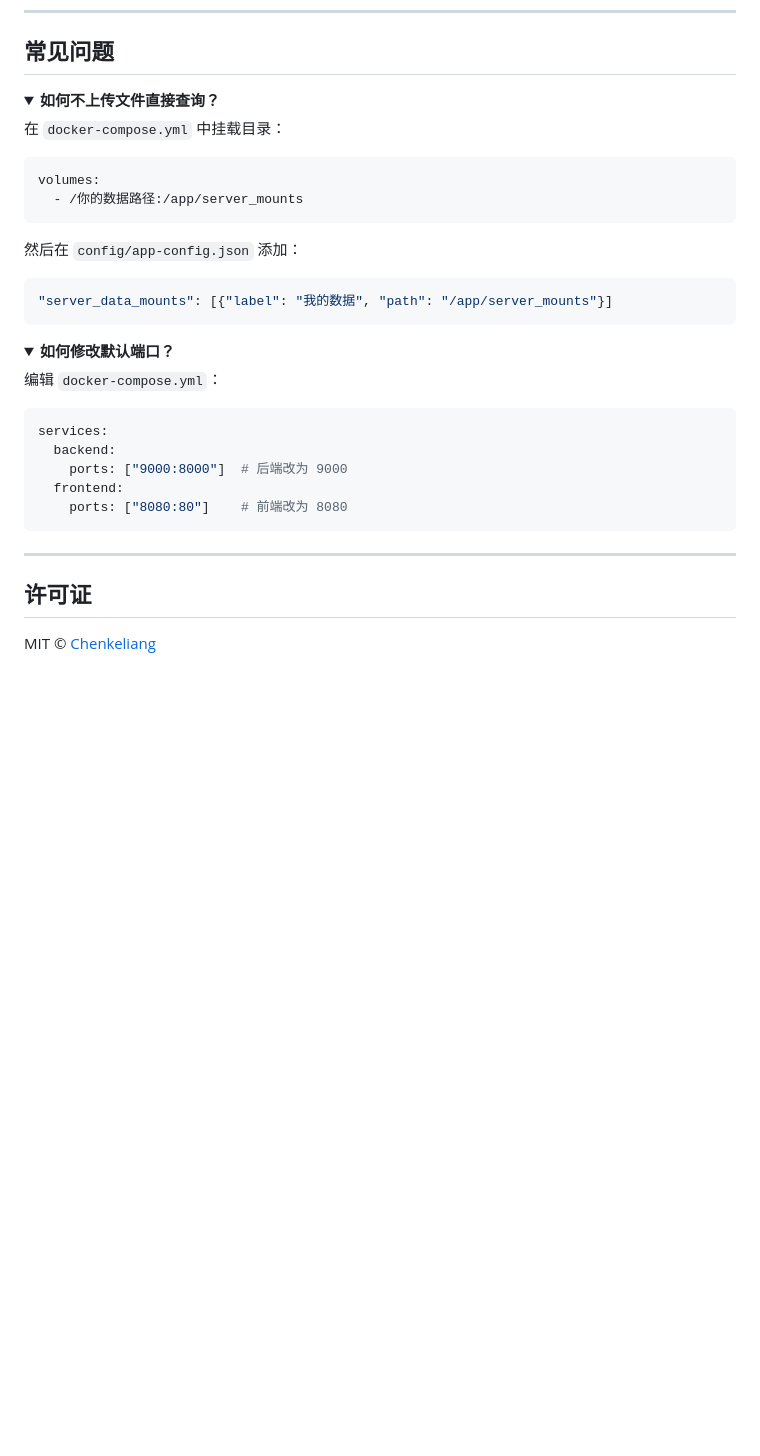
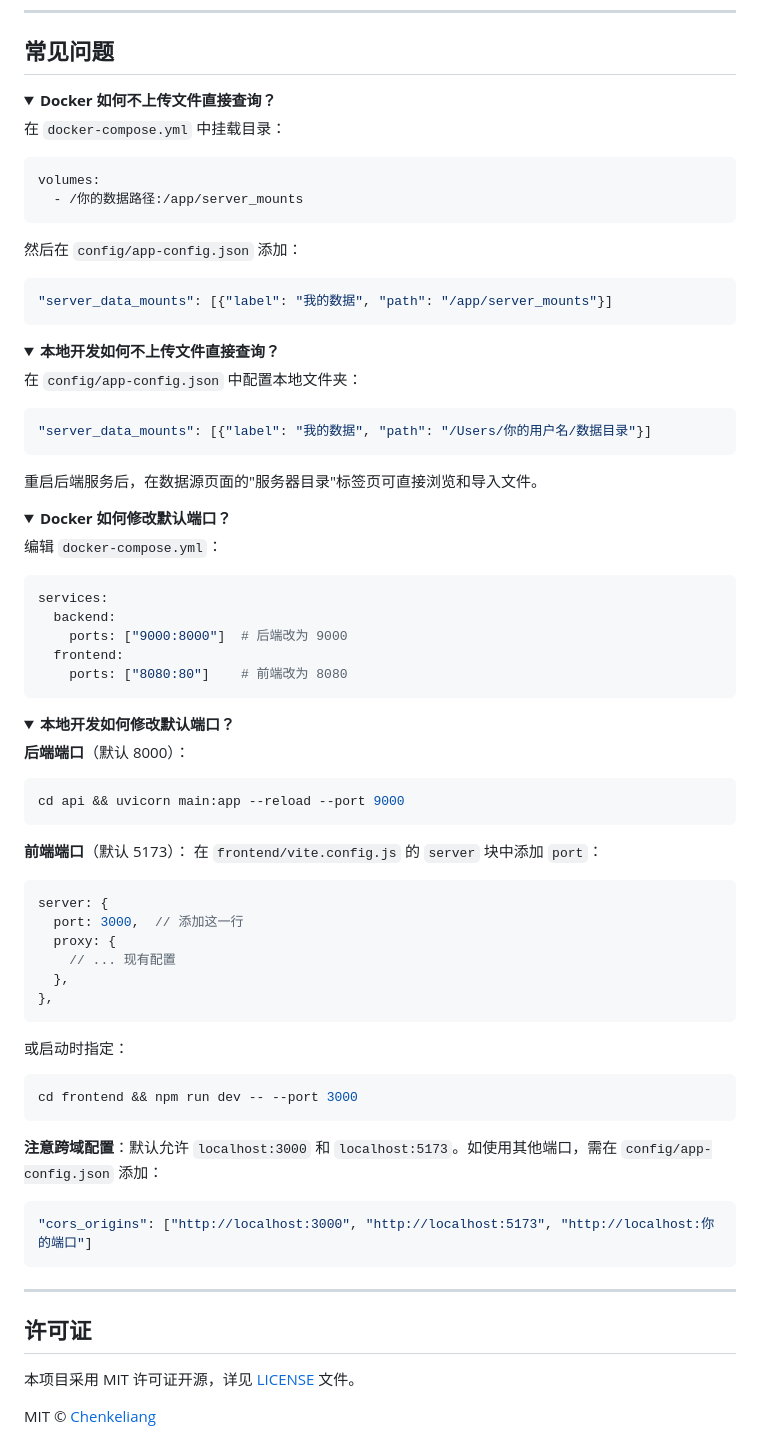
Before and after one commit to Chenkeliang/duckdb-query, a Markdown page: README_zh.md, the part around one of its changes. Rendered like a GitHub page; folded sections open; blank space fills up the shorter version.

````diff
--- a/README_zh.md
+++ b/README_zh.md
@@ -112,7 +122,7 @@ DuckQuery 开箱即用。如需高级配置，编辑 `config/app-config.json`：
 ## 常见问题
 
 <details>
-<summary><b>如何不上传文件直接查询？</b></summary>
+<summary><b>Docker 如何不上传文件直接查询？</b></summary>
 
 在 `docker-compose.yml` 中挂载目录：
 ```yaml
@@ -126,7 +136,17 @@ volumes:
 </details>
 
 <details>
-<summary><b>如何修改默认端口？</b></summary>
+<summary><b>本地开发如何不上传文件直接查询？</b></summary>
+
+在 `config/app-config.json` 中配置本地文件夹：
+```json
+"server_data_mounts": [{"label": "我的数据", "path": "/Users/你的用户名/数据目录"}]
+```
+重启后端服务后，在数据源页面的"服务器目录"标签页可直接浏览和导入文件。
+</details>
+
+<details>
+<summary><b>Docker 如何修改默认端口？</b></summary>
 
 编辑 `docker-compose.yml`：
 ```yaml
@@ -138,8 +158,39 @@ services:
 ```
 </details>
 
+<details>
+<summary><b>本地开发如何修改默认端口？</b></summary>
+
+**后端端口**（默认 8000）：
+```bash
+cd api && uvicorn main:app --reload --port 9000
+```
+
+**前端端口**（默认 5173）：
+在 `frontend/vite.config.js` 的 `server` 块中添加 `port`：
+```javascript
+server: {
+  port: 3000,  // 添加这一行
+  proxy: {
+    // ... 现有配置
+  },
+},
+```
+或启动时指定：
+```bash
+cd frontend && npm run dev -- --port 3000
+```
+
+**注意跨域配置**：默认允许 `localhost:3000` 和 `localhost:5173`。如使用其他端口，需在 `config/app-config.json` 添加：
+```json
+"cors_origins": ["http://localhost:3000", "http://localhost:5173", "http://localhost:你的端口"]
+```
+</details>
+
 ---
 
 ## 许可证
 
+本项目采用 MIT 许可证开源，详见 [LICENSE](LICENSE) 文件。
+
 MIT © [Chenkeliang](https://github.com/Chenkeliang)
````
Also changed, not shown: other parts of README_zh.md (+14 -4 lines), README.md (+58 -7 lines), docs/assets/cn_source.gif (added), docs/assets/en_source.gif (added), docs/assets/source_manager.png (deleted), 14 other files.
